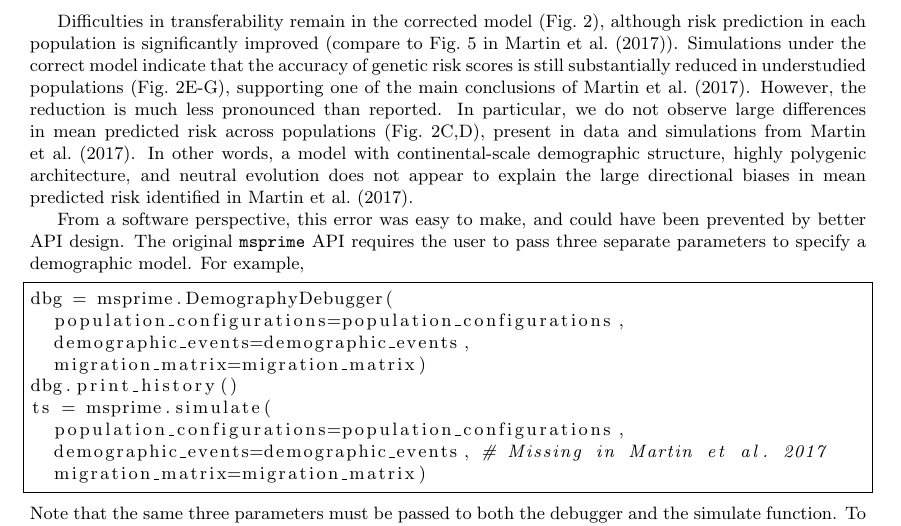
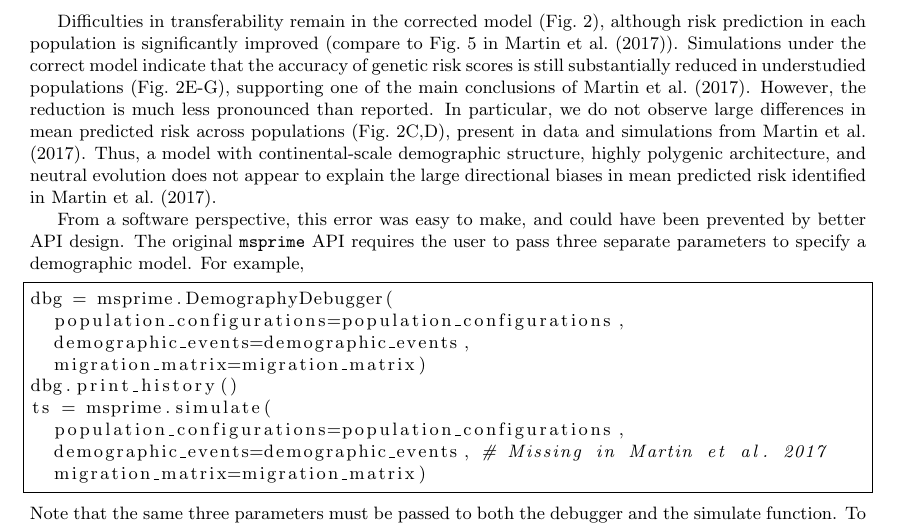
Before and after one commit to jeromekelleher/msprime-model-errors, a LaTeX document (paper.tex): part of page 3 of 8, cut so that both start at the same text. Compiled offline with pdfLaTeX.

Commit message:
style edit

```diff
--- a/paper.tex
+++ b/paper.tex
@@ -179,7 +179,7 @@ supporting one of the main conclusions of~\citet{martin2017human}.
 However, the reduction is much less pronounced than reported.
 In particular, we do not observe large differences in mean predicted risk
 across populations (Fig.~\ref{fig:prs}C,D), present in data and simulations from~\citet{martin2017human}.
-In other words, a model with continental-scale demographic structure, highly polygenic architecture, and
+Thus, a model with continental-scale demographic structure, highly polygenic architecture, and
 neutral evolution does not appear to explain the large directional biases
 in mean predicted risk identified in~\citet{martin2017human}.
 
```
